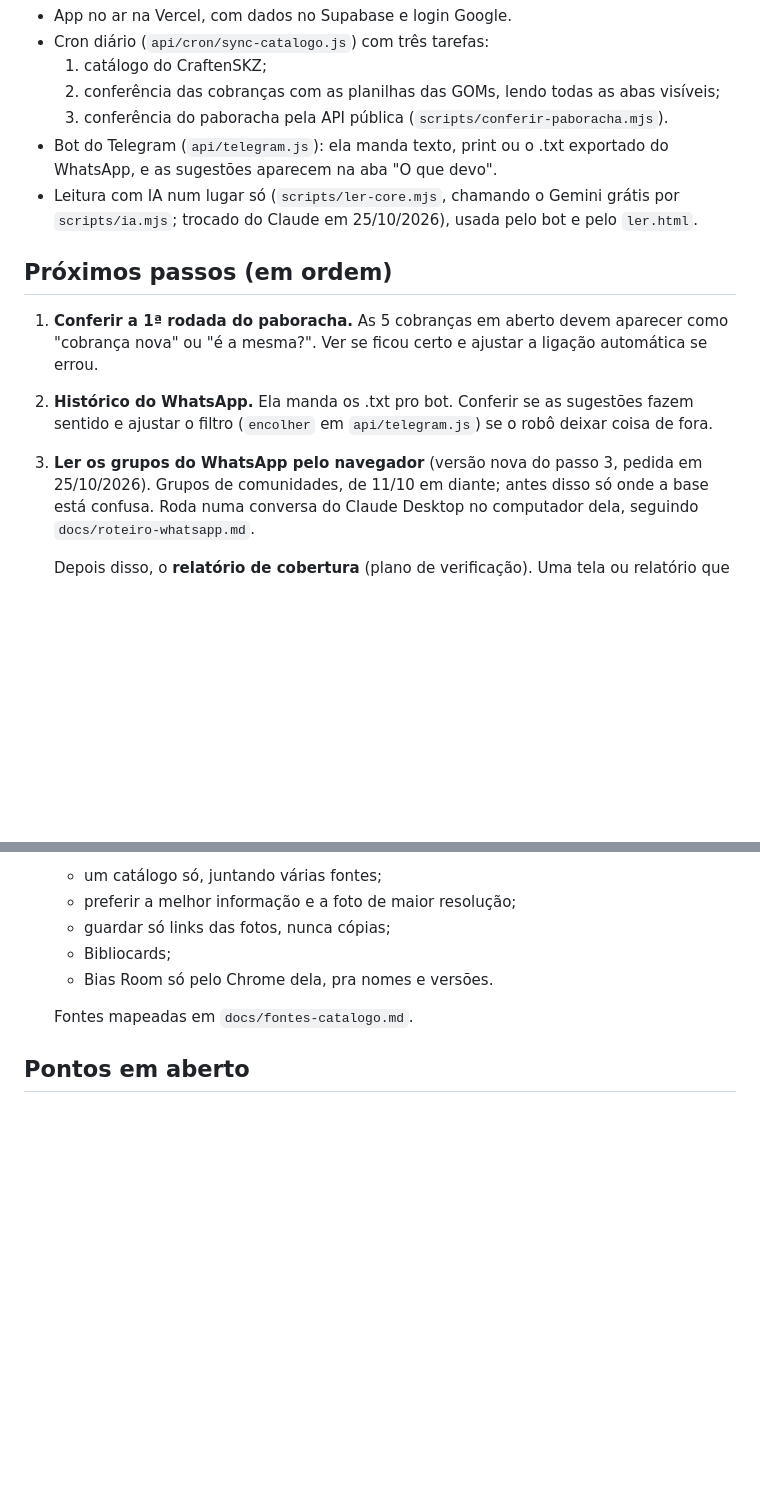
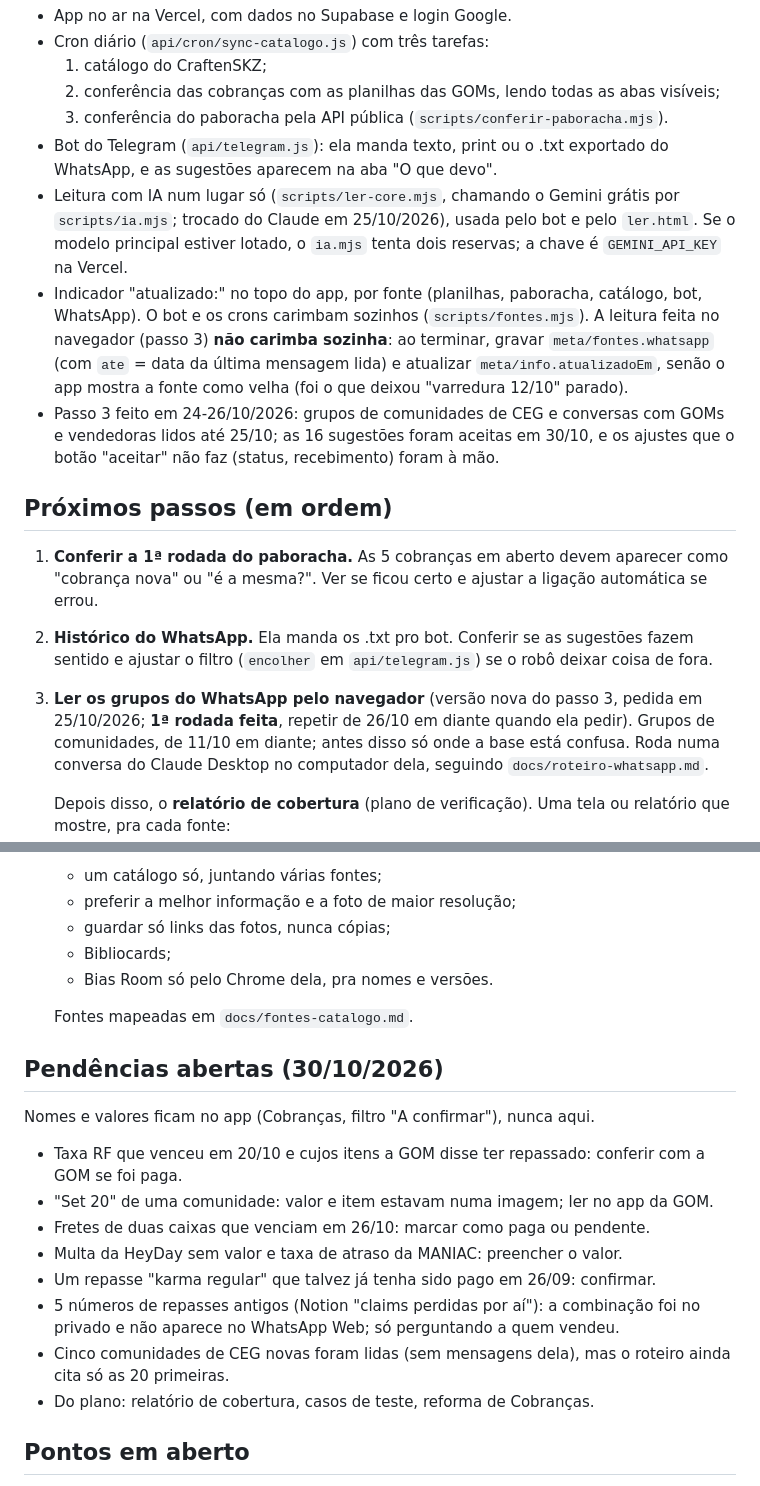
Before and after one commit to CB97LL96/staycollection, a Markdown page: docs/PLANO.md, 2 parts joined by grey strips. Drawn GitHub-style; blank space fills up the shorter version.

Commit message:
Plano: passo 3 (WhatsApp) feito, carimbo manual da leitura e pendências
Co-Authored-By: Claude Sonnet 5.5 <noreply@anthropic.com>

```diff
--- a/docs/PLANO.md
+++ b/docs/PLANO.md
@@ -32,7 +32,17 @@ disso na primeira mensagem, ela pediu pra não depender de memória.
   do WhatsApp, e as sugestões aparecem na aba "O que devo".
 - Leitura com IA num lugar só (`scripts/ler-core.mjs`, chamando o Gemini grátis
   por `scripts/ia.mjs`; trocado do Claude em 25/10/2026), usada pelo bot e
-  pelo `ler.html`.
+  pelo `ler.html`. Se o modelo principal estiver lotado, o `ia.mjs` tenta dois
+  reservas; a chave é `GEMINI_API_KEY` na Vercel.
+- Indicador "atualizado:" no topo do app, por fonte (planilhas, paboracha,
+  catálogo, bot, WhatsApp). O bot e os crons carimbam sozinhos
+  (`scripts/fontes.mjs`). A leitura feita no navegador (passo 3) **não carimba
+  sozinha**: ao terminar, gravar `meta/fontes.whatsapp` (com `ate` = data da
+  última mensagem lida) e atualizar `meta/info.atualizadoEm`, senão o app
+  mostra a fonte como velha (foi o que deixou "varredura 12/10" parado).
+- Passo 3 feito em 24-26/10/2026: grupos de comunidades de CEG e conversas com
+  GOMs e vendedoras lidos até 25/10; as 16 sugestões foram aceitas em 30/10, e
+  os ajustes que o botão "aceitar" não faz (status, recebimento) foram à mão.
 
 ## Próximos passos (em ordem)
 1. **Conferir a 1ª rodada do paboracha.** As 5 cobranças em aberto devem aparecer
@@ -42,7 +52,8 @@ disso na primeira mensagem, ela pediu pra não depender de memória.
    fazem sentido e ajustar o filtro (`encolher` em `api/telegram.js`) se o robô
    deixar coisa de fora.
 3. **Ler os grupos do WhatsApp pelo navegador** (versão nova do passo 3, pedida
-   em 25/10/2026). Grupos de comunidades, de 11/10 em diante; antes disso só
+   em 25/10/2026; **1ª rodada feita**, repetir de 26/10 em diante quando ela
+   pedir). Grupos de comunidades, de 11/10 em diante; antes disso só
    onde a base está confusa. Roda numa conversa do Claude Desktop no computador
    dela, seguindo `docs/roteiro-whatsapp.md`.
 
@@ -68,6 +79,20 @@ disso na primeira mensagem, ela pediu pra não depender de memória.
 
    Fontes mapeadas em `docs/fontes-catalogo.md`.
 
+## Pendências abertas (30/10/2026)
+Nomes e valores ficam no app (Cobranças, filtro "A confirmar"), nunca aqui.
+- Taxa RF que venceu em 20/10 e cujos itens a GOM disse ter repassado: conferir
+  com a GOM se foi paga.
+- "Set 20" de uma comunidade: valor e item estavam numa imagem; ler no app da GOM.
+- Fretes de duas caixas que venciam em 26/10: marcar como paga ou pendente.
+- Multa da HeyDay sem valor e taxa de atraso da MANIAC: preencher o valor.
+- Um repasse "karma regular" que talvez já tenha sido pago em 26/09: confirmar.
+- 5 números de repasses antigos (Notion "claims perdidas por aí"): a combinação
+  foi no privado e não aparece no WhatsApp Web; só perguntando a quem vendeu.
+- Cinco comunidades de CEG novas foram lidas (sem mensagens dela), mas o roteiro
+  ainda cita só as 20 primeiras.
+- Do plano: relatório de cobertura, casos de teste, reforma de Cobranças.
+
 ## Pontos em aberto
 - Plano Hobby da Vercel: no máximo 2 crons, por isso tudo que é diário entra no
   mesmo cron.
```
